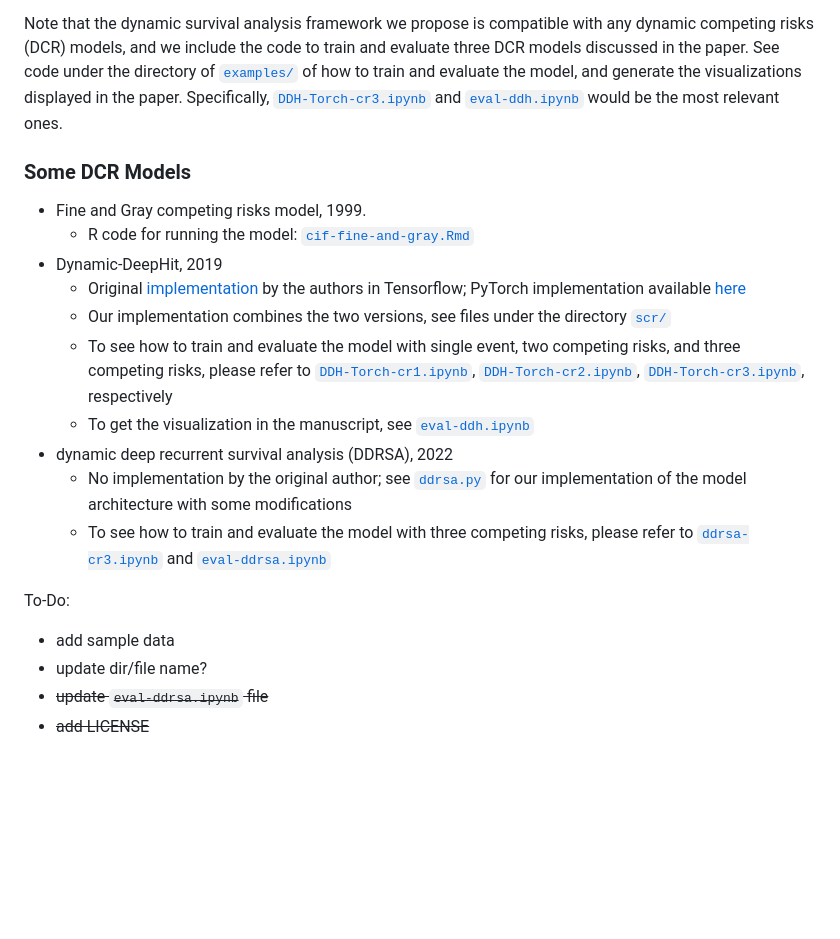
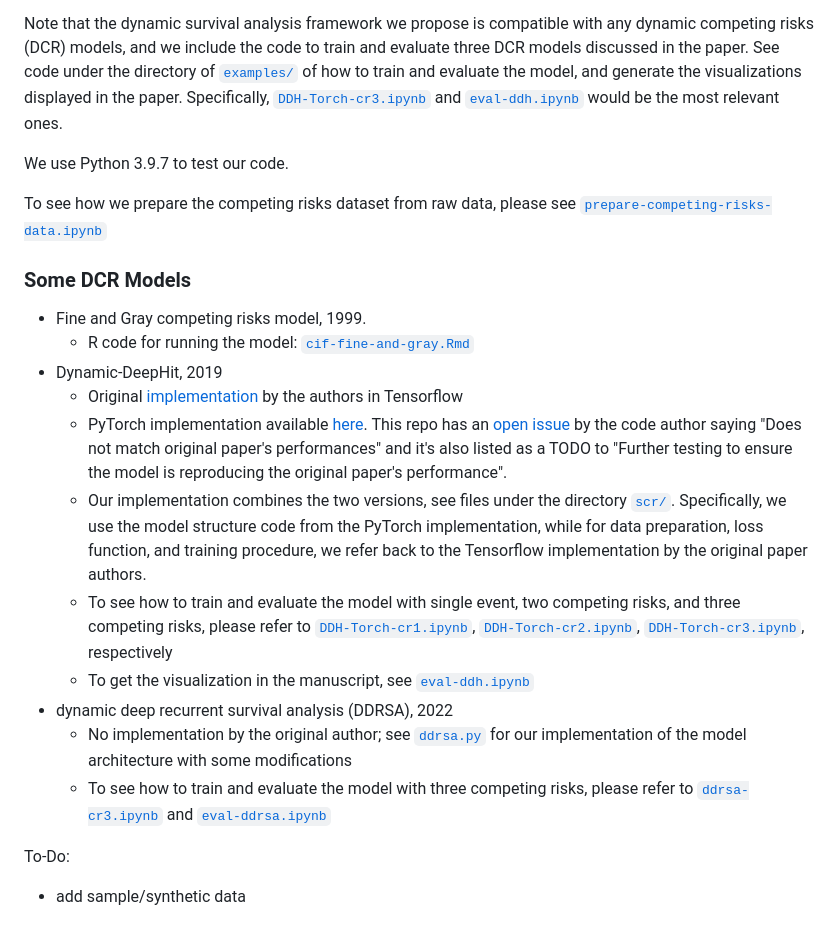
Before and after one commit to xiaobin-xs/EEG-competing-risks, a Markdown page: README.md, the part around the change. Drawn GitHub-style; blank space fills up the shorter version.

```diff
--- a/README.md
+++ b/README.md
@@ -6,13 +6,18 @@ Shen, Xiaobin, Jonathan Elmer, and George H. Chen. "Neurological Prognostication
 
 Note that the dynamic survival analysis framework we propose is compatible with any dynamic competing risks (DCR) models, and we include the code to train and evaluate three DCR models discussed in the paper. See code under the directory of [`examples/`](https://github.com/xiaobin-xs/EEG-competing-risks/tree/master/examples) of how to train and evaluate the model, and generate the visualizations displayed in the paper. Specifically, [`DDH-Torch-cr3.ipynb`](https://github.com/xiaobin-xs/EEG-competing-risks/blob/master/examples/DDH-Torch-cr3.ipynb) and  [`eval-ddh.ipynb`](https://github.com/xiaobin-xs/EEG-competing-risks/blob/master/examples/eval-ddh.ipynb) would be the most relevant ones.
 
+We use Python 3.9.7 to test our code.
+
+To see how we prepare the competing risks dataset from raw data, please see [`prepare-competing-risks-data.ipynb`](data/prepare-competing-risks-data.ipynb)
+
 ### Some DCR Models
 
 - Fine and Gray competing risks model, 1999.
   - R code for running the model: [`cif-fine-and-gray.Rmd`](https://github.com/xiaobin-xs/EEG-competing-risks/blob/master/examples/cif-fine-and-gray.Rmd)
 - Dynamic-DeepHit, 2019
-  - Original [implementation](https://github.com/chl8856/Dynamic-DeepHit) by the authors in Tensorflow; PyTorch implementation available [here](https://github.com/Jeanselme/DynamicDeepHit)
-  - Our implementation combines the two versions, see files under the directory [`scr/`](https://github.com/xiaobin-xs/EEG-competing-risks/tree/master/scr)
+  - Original [implementation](https://github.com/chl8856/Dynamic-DeepHit) by the authors in Tensorflow
+  - PyTorch implementation available [here](https://github.com/Jeanselme/DynamicDeepHit). This repo has an [open issue](https://github.com/Jeanselme/DynamicDeepHit/issues/1) by the code author saying "Does not match original paper's performances" and it's also listed as a TODO to "Further testing to ensure the model is reproducing the original paper's performance".
+  - Our implementation combines the two versions, see files under the directory [`scr/`](https://github.com/xiaobin-xs/EEG-competing-risks/tree/master/scr). Specifically, we use the model structure code from the PyTorch implementation, while for data preparation, loss function, and training procedure, we refer back to the Tensorflow implementation by the original paper authors.
   - To see how to train and evaluate the model with single event, two competing risks, and three competing risks, please refer to [`DDH-Torch-cr1.ipynb`](https://github.com/xiaobin-xs/EEG-competing-risks/blob/master/examples/DDH-Torch-cr1.ipynb), [`DDH-Torch-cr2.ipynb`](https://github.com/xiaobin-xs/EEG-competing-risks/blob/master/examples/DDH-Torch-cr2.ipynb), [`DDH-Torch-cr3.ipynb`](https://github.com/xiaobin-xs/EEG-competing-risks/blob/master/examples/DDH-Torch-cr3.ipynb), respectively
   - To get the visualization in the manuscript, see [`eval-ddh.ipynb`](https://github.com/xiaobin-xs/EEG-competing-risks/blob/master/examples/eval-ddh.ipynb)
 - dynamic deep recurrent survival analysis (DDRSA), 2022
@@ -22,7 +27,4 @@ Note that the dynamic survival analysis framework we propose is compatible with
 
 To-Do:
 
-- add sample data
-- update dir/file name?
-- ~~update `eval-ddrsa.ipynb` file~~
-- ~~add LICENSE~~
+- add sample/synthetic data
```
